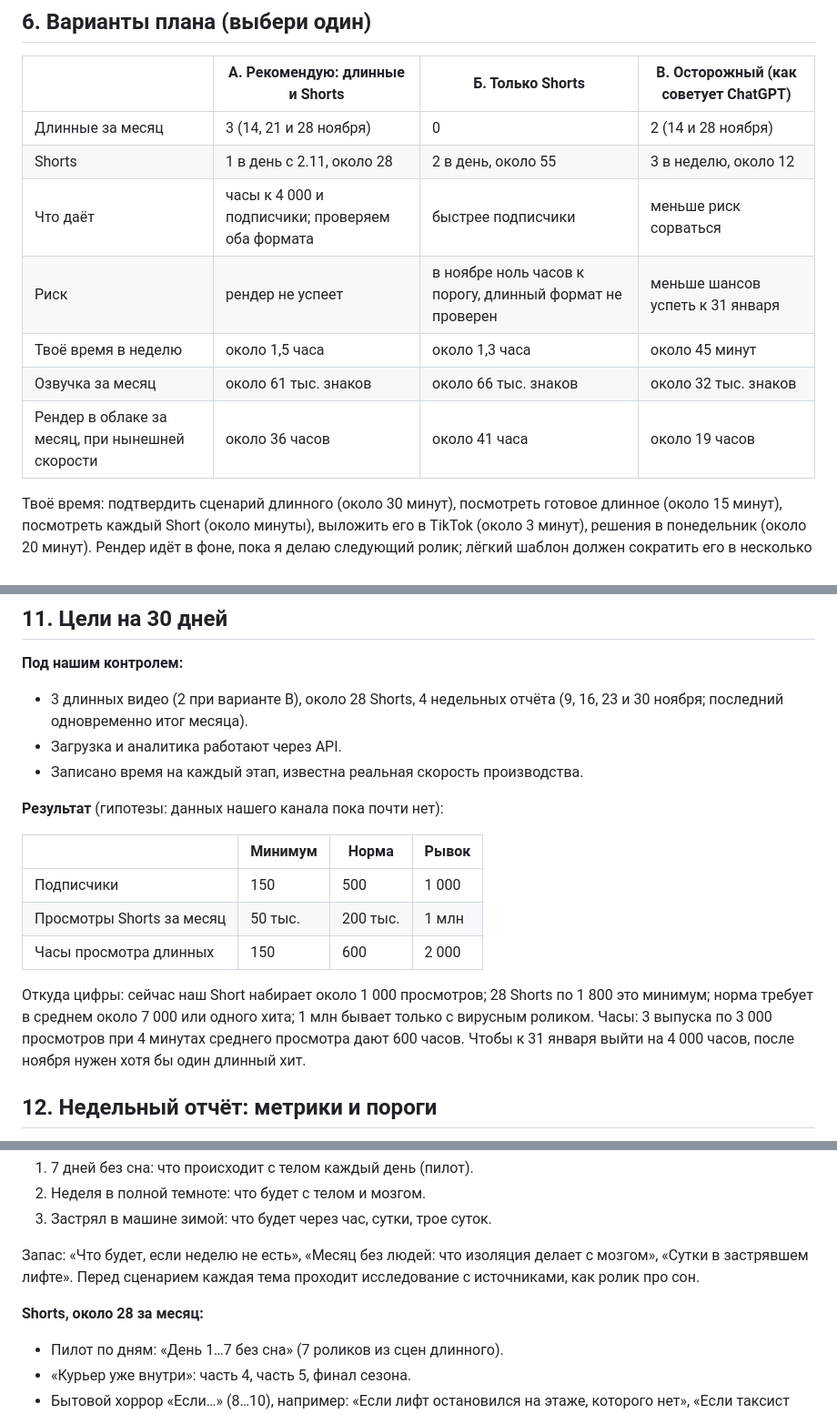
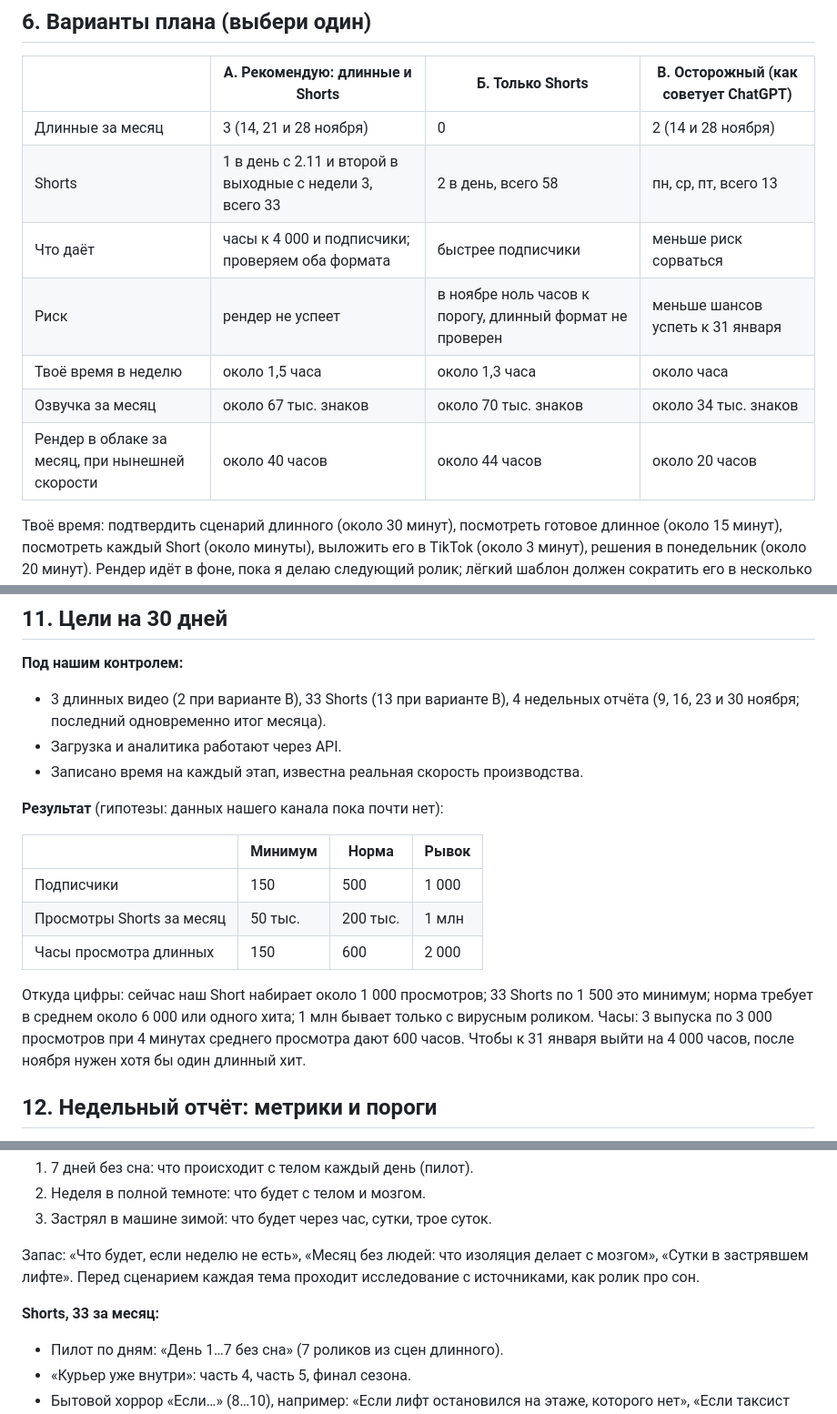
Before and after one commit to foodevil06/foodevil, a Markdown page: docs/strategy/ПЛАН_30_ДНЕЙ.md, 3 parts joined by grey strips. Shown at 91% size. GitHub-like rendering.

Commit message:
План на 30 дней: число Shorts и оценки пересчитаны по календарю
Вариант А даёт 33 Shorts, Б 58, В 13; озвучка, рендер и минимум по просмотрам
пересчитаны под эти числа.

Co-Authored-By: Claude Opus 5.5 <noreply@anthropic.com>
Claude-Session: https://claude.ai/code/session_01VTiovKBmniBzWesiMwMLhD

```diff
--- a/docs/strategy/ПЛАН_30_ДНЕЙ.md
+++ b/docs/strategy/ПЛАН_30_ДНЕЙ.md
@@ -132,12 +132,12 @@ TikTok @nitka.stories: статистику без входа получить
 | | **А. Рекомендую: длинные и Shorts** | Б. Только Shorts | В. Осторожный (как советует ChatGPT) |
 |---|---|---|---|
 | Длинные за месяц | 3 (14, 21 и 28 ноября) | 0 | 2 (14 и 28 ноября) |
-| Shorts | 1 в день с 2.11, около 28 | 2 в день, около 55 | 3 в неделю, около 12 |
+| Shorts | 1 в день с 2.11 и второй в выходные с недели 3, всего 33 | 2 в день, всего 58 | пн, ср, пт, всего 13 |
 | Что даёт | часы к 4 000 и подписчики; проверяем оба формата | быстрее подписчики | меньше риск сорваться |
 | Риск | рендер не успеет | в ноябре ноль часов к порогу, длинный формат не проверен | меньше шансов успеть к 31 января |
-| Твоё время в неделю | около 1,5 часа | около 1,3 часа | около 45 минут |
-| Озвучка за месяц | около 61 тыс. знаков | около 66 тыс. знаков | около 32 тыс. знаков |
-| Рендер в облаке за месяц, при нынешней скорости | около 36 часов | около 41 часа | около 19 часов |
+| Твоё время в неделю | около 1,5 часа | около 1,3 часа | около часа |
+| Озвучка за месяц | около 67 тыс. знаков | около 70 тыс. знаков | около 34 тыс. знаков |
+| Рендер в облаке за месяц, при нынешней скорости | около 40 часов | около 44 часов | около 20 часов |
 
 Твоё время: подтвердить сценарий длинного (около 30 минут), посмотреть готовое длинное (около 15 минут), посмотреть
 каждый Short (около минуты), выложить его в TikTok (около 3 минут), решения в понедельник (около 20 минут).
@@ -245,7 +245,7 @@ ChatGPT (Codex) в новой облачной сессии нужно вход
 ## 11. Цели на 30 дней
 
 **Под нашим контролем:**
-- 3 длинных видео (2 при варианте В), около 28 Shorts, 4 недельных отчёта (9, 16, 23 и 30 ноября; последний
+- 3 длинных видео (2 при варианте В), 33 Shorts (13 при варианте В), 4 недельных отчёта (9, 16, 23 и 30 ноября; последний
   одновременно итог месяца).
 - Загрузка и аналитика работают через API.
 - Записано время на каждый этап, известна реальная скорость производства.
@@ -258,8 +258,8 @@ ChatGPT (Codex) в новой облачной сессии нужно вход
 | Просмотры Shorts за месяц | 50 тыс. | 200 тыс. | 1 млн |
 | Часы просмотра длинных | 150 | 600 | 2 000 |
 
-Откуда цифры: сейчас наш Short набирает около 1 000 просмотров; 28 Shorts по 1 800 это минимум; норма требует в среднем
-около 7 000 или одного хита; 1 млн бывает только с вирусным роликом. Часы: 3 выпуска по 3 000 просмотров при 4 минутах
+Откуда цифры: сейчас наш Short набирает около 1 000 просмотров; 33 Shorts по 1 500 это минимум; норма требует в среднем
+около 6 000 или одного хита; 1 млн бывает только с вирусным роликом. Часы: 3 выпуска по 3 000 просмотров при 4 минутах
 среднего просмотра дают 600 часов. Чтобы к 31 января выйти на 4 000 часов, после ноября нужен хотя бы один длинный хит.
 
 ## 12. Недельный отчёт: метрики и пороги
@@ -296,7 +296,7 @@ ChatGPT (Codex) в новой облачной сессии нужно вход
 Запас: «Что будет, если неделю не есть», «Месяц без людей: что изоляция делает с мозгом», «Сутки в застрявшем лифте».
 Перед сценарием каждая тема проходит исследование с источниками, как ролик про сон.
 
-**Shorts, около 28 за месяц:**
+**Shorts, 33 за месяц:**
 - Пилот по дням: «День 1…7 без сна» (7 роликов из сцен длинного).
 - «Курьер уже внутри»: часть 4, часть 5, финал сезона.
 - Бытовой хоррор «Если…» (8…10), например: «Если лифт остановился на этаже, которого нет», «Если таксист знает адрес
```
